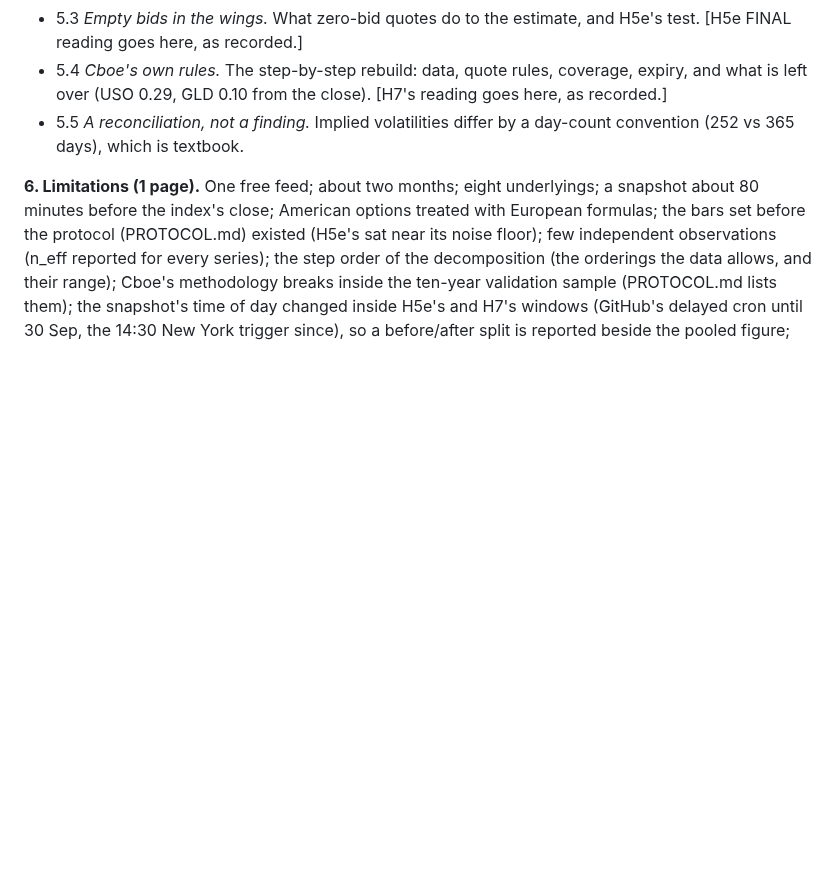
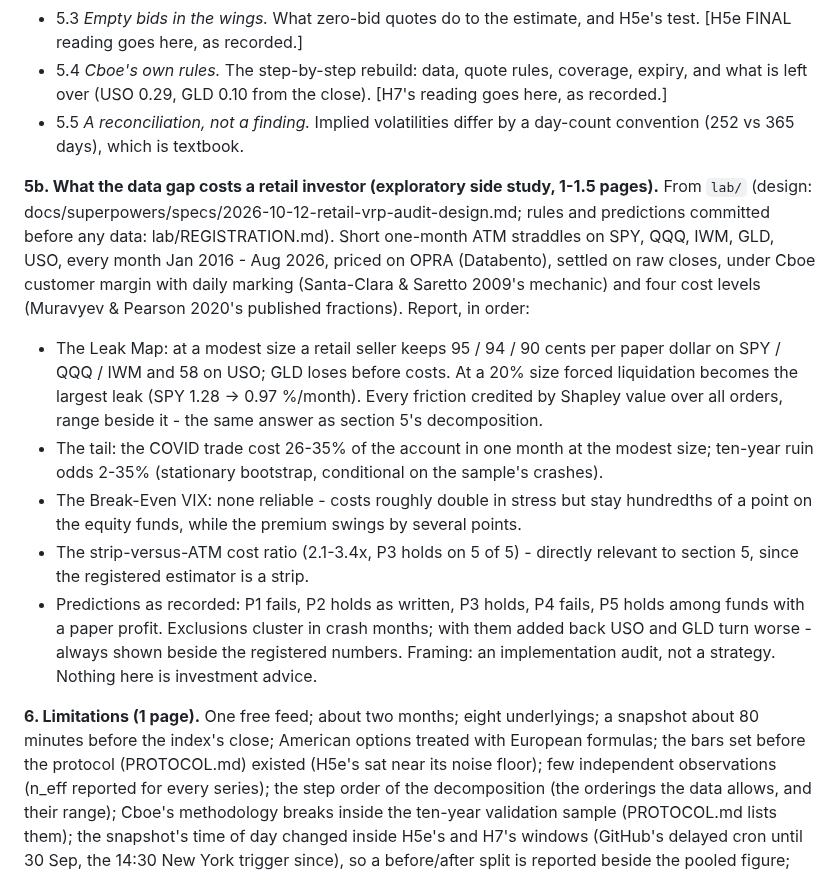
Before and after one commit to gabrielmitton-cloud/volrec, a Markdown page: PAPER-OUTLINE.md, the part around the change. Drawn GitHub-style; blank space fills up the shorter version.

Commit message:
lab/ complete: P5 judged, closing summary, PAPER-OUTLINE section 5b, HANDOFF
Co-Authored-By: Claude Opus 5.5 <noreply@anthropic.com>

```diff
--- a/PAPER-OUTLINE.md
+++ b/PAPER-OUTLINE.md
@@ -88,6 +88,27 @@ with an interval.
 - 5.5 *A reconciliation, not a finding.* Implied volatilities differ by a day-count convention
   (252 vs 365 days), which is textbook.
 
+**5b. What the data gap costs a retail investor (exploratory side study, 1-1.5 pages).** From
+`lab/` (design: docs/superpowers/specs/2026-10-12-retail-vrp-audit-design.md; rules and predictions
+committed before any data: lab/REGISTRATION.md). Short one-month ATM straddles on SPY, QQQ, IWM, GLD,
+USO, every month Jan 2016 - Aug 2026, priced on OPRA (Databento), settled on raw closes, under Cboe
+customer margin with daily marking (Santa-Clara & Saretto 2009's mechanic) and four cost levels
+(Muravyev & Pearson 2020's published fractions). Report, in order:
+- The Leak Map: at a modest size a retail seller keeps 95 / 94 / 90 cents per paper dollar on SPY /
+  QQQ / IWM and 58 on USO; GLD loses before costs. At a 20% size forced liquidation becomes the
+  largest leak (SPY 1.28 -> 0.97 %/month). Every friction credited by Shapley value over all orders,
+  range beside it - the same answer as section 5's decomposition.
+- The tail: the COVID trade cost 26-35% of the account in one month at the modest size; ten-year
+  ruin odds 2-35% (stationary bootstrap, conditional on the sample's crashes).
+- The Break-Even VIX: none reliable - costs roughly double in stress but stay hundredths of a point
+  on the equity funds, while the premium swings by several points.
+- The strip-versus-ATM cost ratio (2.1-3.4x, P3 holds on 5 of 5) - directly relevant to section 5,
+  since the registered estimator is a strip.
+- Predictions as recorded: P1 fails, P2 holds as written, P3 holds, P4 fails, P5 holds among funds
+  with a paper profit. Exclusions cluster in crash months; with them added back USO and GLD turn
+  worse - always shown beside the registered numbers.
+Framing: an implementation audit, not a strategy. Nothing here is investment advice.
+
 **6. Limitations (1 page).** One free feed; about two months; eight underlyings; a snapshot about 80
 minutes before the index's close; American options treated with European formulas; the bars set
 before the protocol (PROTOCOL.md) existed (H5e's sat near its noise floor); few independent
```
Also changed, not shown: HANDOFF.md (+8 -0 lines), lab/REGISTRATION.md (+13 -0 lines).
